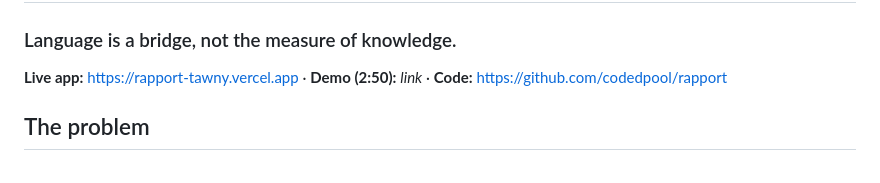
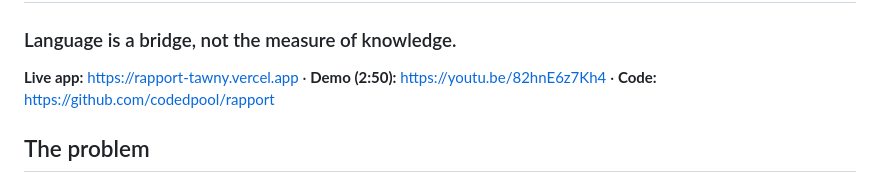
Before and after one commit to codedpool/rapport, a Markdown page: PITCH.md, the part around the change. GitHub-like rendering.

Commit message:
Add the demo video link

```diff
--- a/PITCH.md
+++ b/PITCH.md
@@ -2,7 +2,7 @@
 
 ### Language is a bridge, not the measure of knowledge.
 
-**Live app:** https://rapport-tawny.vercel.app · **Demo (2:50):** _link_ · **Code:** https://github.com/codedpool/rapport
+**Live app:** https://rapport-tawny.vercel.app · **Demo (2:50):** https://youtu.be/82hnE6z7Kh4 · **Code:** https://github.com/codedpool/rapport
 
 ## The problem
 
```
Also changed, not shown: README.md (+4 -1 lines), docs/images/demo-thumbnail.png (added).
